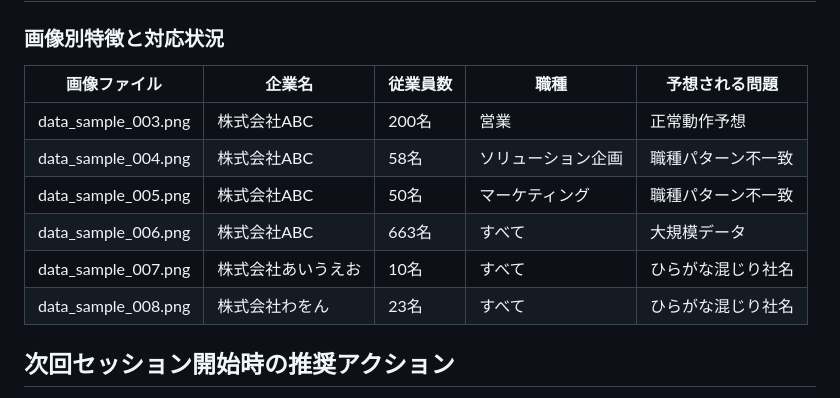
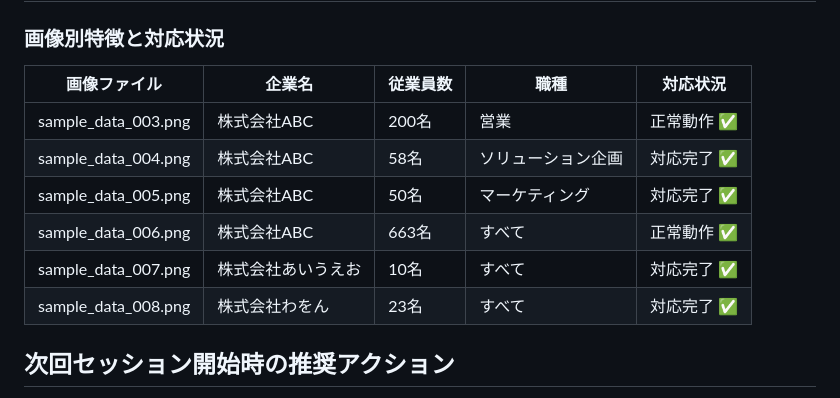
Before and after one commit to YoshioYabusaki/hr-aptitude-analysis-app, a Markdown page: ROADMAP.md, the part around one of its changes. Drawn GitHub-style.

```diff
--- a/ROADMAP.md
+++ b/ROADMAP.md
@@ -154,14 +154,14 @@ function extractCompanyName(ocrText)  // 企業名動的抽出
 
 ### 画像別特徴と対応状況
 
-| 画像ファイル | 企業名 | 従業員数 | 職種 | 予想される問題 |
+| 画像ファイル | 企業名 | 従業員数 | 職種 | 対応状況 |
 |-------------|--------|----------|------|----------------|
-| data_sample_003.png | 株式会社ABC | 200名 | 営業 | 正常動作予想 |
-| data_sample_004.png | 株式会社ABC | 58名 | ソリューション企画 | 職種パターン不一致 |
-| data_sample_005.png | 株式会社ABC | 50名 | マーケティング | 職種パターン不一致 |
-| data_sample_006.png | 株式会社ABC | 663名 | すべて | 大規模データ |
-| data_sample_007.png | 株式会社あいうえお | 10名 | すべて | ひらがな混じり社名 |
-| data_sample_008.png | 株式会社わをん | 23名 | すべて | ひらがな混じり社名 |
+| sample_data_003.png | 株式会社ABC | 200名 | 営業 | 正常動作 ✅ |
+| sample_data_004.png | 株式会社ABC | 58名 | ソリューション企画 | 対応完了 ✅ |
+| sample_data_005.png | 株式会社ABC | 50名 | マーケティング | 対応完了 ✅ |
+| sample_data_006.png | 株式会社ABC | 663名 | すべて | 正常動作 ✅ |
+| sample_data_007.png | 株式会社あいうえお | 10名 | すべて | 対応完了 ✅ |
+| sample_data_008.png | 株式会社わをん | 23名 | すべて | 対応完了 ✅ |
 
 ## 次回セッション開始時の推奨アクション
 
```
Also changed, not shown: other parts of ROADMAP.md (+6 -6 lines), CLAUDE.md (+36 -17 lines).
